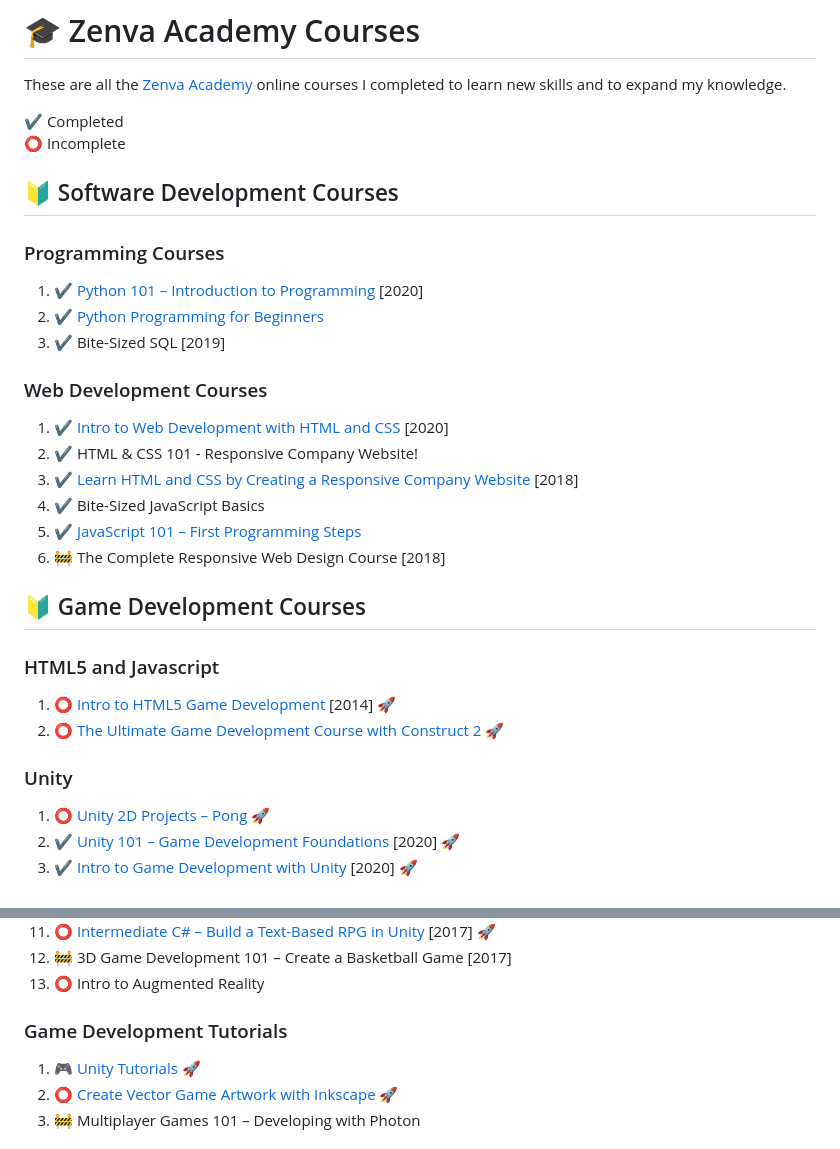
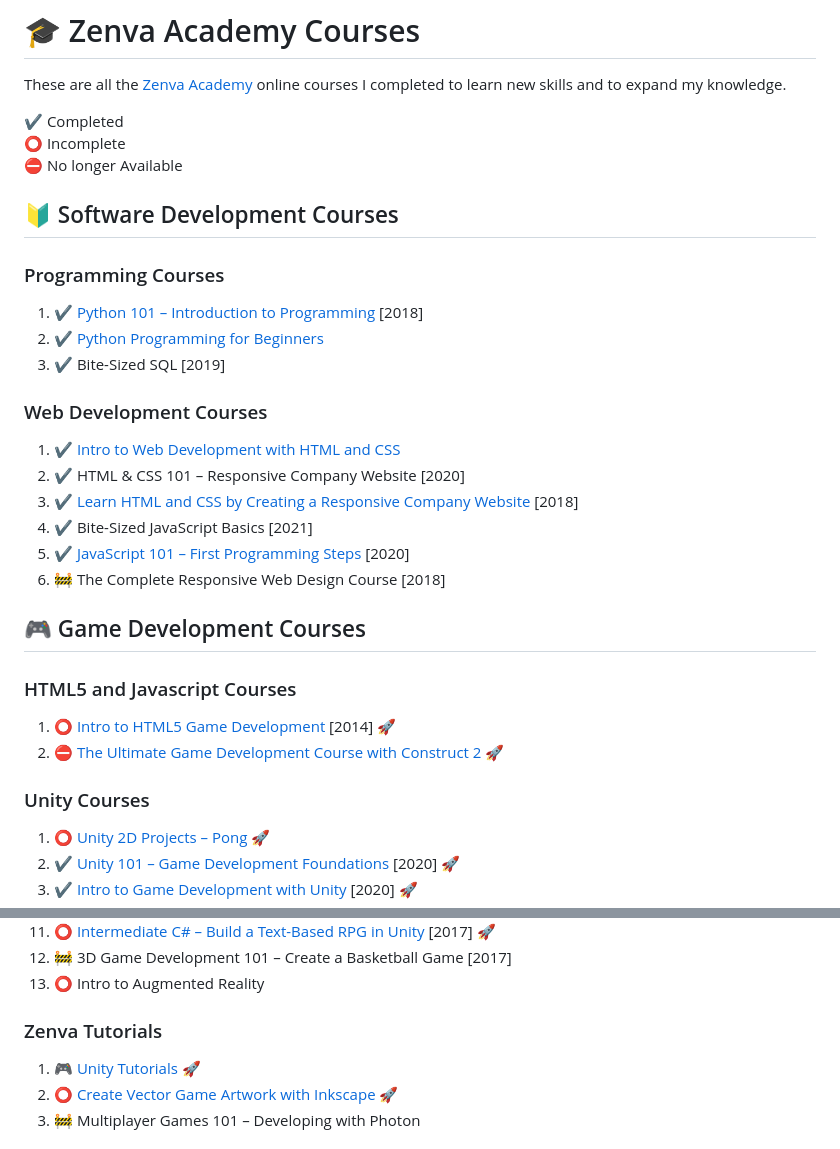
Before and after one commit to learning-software-development/zenva-courses, a Markdown page: README.md, 2 parts joined by grey strips. Drawn GitHub-style.

```diff
--- a/README.md
+++ b/README.md
@@ -4,32 +4,33 @@ These are all the [Zenva Academy][zenva] online courses I completed to learn new
 
 :heavy_check_mark: Completed
 :o: Incomplete
+:no_entry: No longer Available
 
 ## :beginner: Software Development Courses
 
 ### Programming Courses
 
-1. :heavy_check_mark: [Python 101 – Introduction to Programming](python-101-introduction-to-programming/) [2020]
+1. :heavy_check_mark: [Python 101 – Introduction to Programming](python-101-introduction-to-programming/) [2018]
 2. :heavy_check_mark: [Python Programming for Beginners](python-programming-for-beginners/)
 3. :heavy_check_mark: Bite-Sized SQL [2019]
 
 ### Web Development Courses
 
-1. :heavy_check_mark: [Intro to Web Development with HTML and CSS](intro-web-development-with-html-css/) [2020]
-2. :heavy_check_mark: HTML & CSS 101 - Responsive Company Website!
+1. :heavy_check_mark: [Intro to Web Development with HTML and CSS](intro-web-development-with-html-css/)
+2. :heavy_check_mark: HTML & CSS 101 – Responsive Company Website [2020]
 3. :heavy_check_mark: [Learn HTML and CSS by Creating a Responsive Company Website](creating-a-responsive-company-website-2018/) [2018]
-4. :heavy_check_mark: Bite-Sized JavaScript Basics
-5. :heavy_check_mark: [JavaScript 101 – First Programming Steps](https://academy.zenva.com/course/javascript-101-web-and-game-development-fundamentals/)
+4. :heavy_check_mark: Bite-Sized JavaScript Basics [2021]
+5. :heavy_check_mark: [JavaScript 101 – First Programming Steps](https://academy.zenva.com/course/javascript-101-web-and-game-development-fundamentals/) [2020]
 6. :construction: The Complete Responsive Web Design Course [2018]
 
-## :beginner: Game Development Courses
+## :video_game: Game Development Courses
 
-### HTML5 and Javascript
+### HTML5 and Javascript Courses
 
 1. :o: [Intro to HTML5 Game Development](https://github.com/learning-game-development/learning-javascript-game-development/tree/master/intro-to-html5-game-development) [2014] :rocket:
-2. :o: [The Ultimate Game Development Course with Construct 2](https://github.com/learning-game-development/learning-construct-2-game-development/tree/master/ultimate-game-development-course) :rocket:
+2. :no_entry: [The Ultimate Game Development Course with Construct 2](https://github.com/learning-game-development/learning-construct-2-game-development/tree/master/ultimate-game-development-course) :rocket:
 
-### Unity
+### Unity Courses
 
 1. :o: [Unity 2D Projects – Pong](https://gitlab.com/quest-for-game-dev/pong-games/unity-pong-game) :rocket:
 2. :heavy_check_mark: [Unity 101 – Game Development Foundations](https://github.com/learning-game-development/learning-unity-game-development/tree/master/Zenva-GameDev-Academy-Unity-Courses) [2020] :rocket:
@@ -45,7 +46,7 @@ These are all the [Zenva Academy][zenva] online courses I completed to learn new
 12. :construction: 3D Game Development 101 – Create a Basketball Game [2017]
 13. :o: Intro to Augmented Reality
 
-### Game Development Tutorials
+### Zenva Tutorials
 
 1. :video_game: [Unity Tutorials](https://github.com/learning-game-development/learning-unity-game-development/tree/master/Zenva-GameDev-Academy-Unity-Tutorials) :rocket:
 2. :o: [Create Vector Game Artwork with Inkscape](https://github.com/learning-game-development/learning-game-development-tools/blob/master/learning-inkscape/create-vector-game-artwork) :rocket:
```
